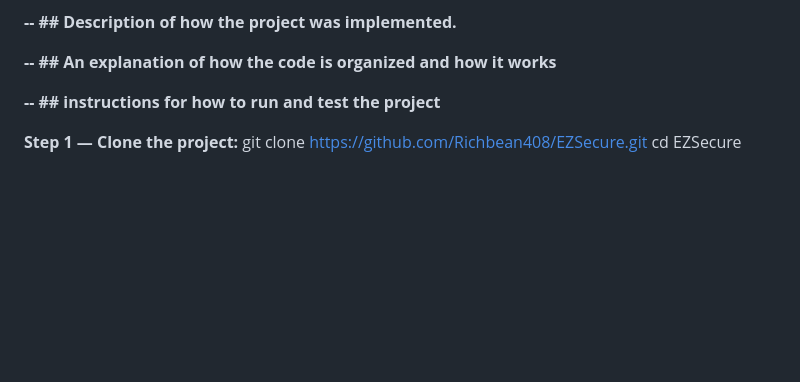
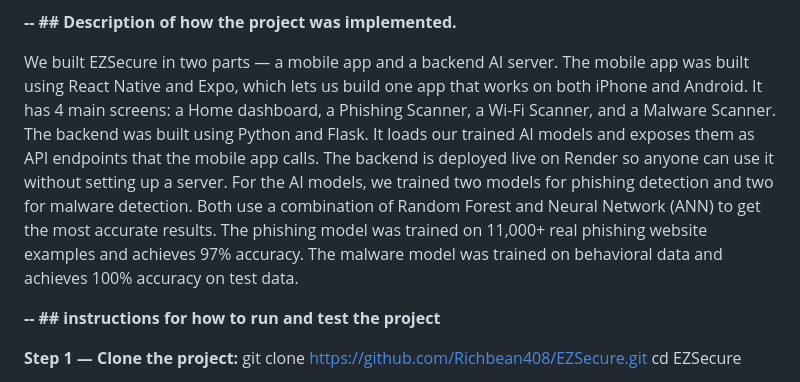
Before and after one commit to Richbean408/EZSecure, a Markdown page: README.md, the part around the change. GitHub-like rendering; blank space fills up the shorter version.

Commit message:
Revise project description in README.md
Updated project description to include details about the mobile app and backend AI server, along with information on AI model training and accuracy.

```diff
--- a/README.md
+++ b/README.md
@@ -5,14 +5,10 @@ EZSecure is a free, AI-powered mobile security application designed to protect e
 **-- ## Description of how the project was implemented.**
 
 
-
-
-
-
-**-- ## An explanation of how the code is organized and how it works**
-
-
-
+We built EZSecure in two parts — a mobile app and a backend AI server.
+The mobile app was built using React Native and Expo, which lets us build one app that works on both iPhone and Android. It has 4 main screens: a Home dashboard, a Phishing Scanner, a Wi-Fi Scanner, and a Malware Scanner.
+The backend was built using Python and Flask. It loads our trained AI models and exposes them as API endpoints that the mobile app calls. The backend is deployed live on Render so anyone can use it without setting up a server.
+For the AI models, we trained two models for phishing detection and two for malware detection. Both use a combination of Random Forest and Neural Network (ANN) to get the most accurate results. The phishing model was trained on 11,000+ real phishing website examples and achieves 97% accuracy. The malware model was trained on behavioral data and achieves 100% accuracy on test data.
 
 
 
```
